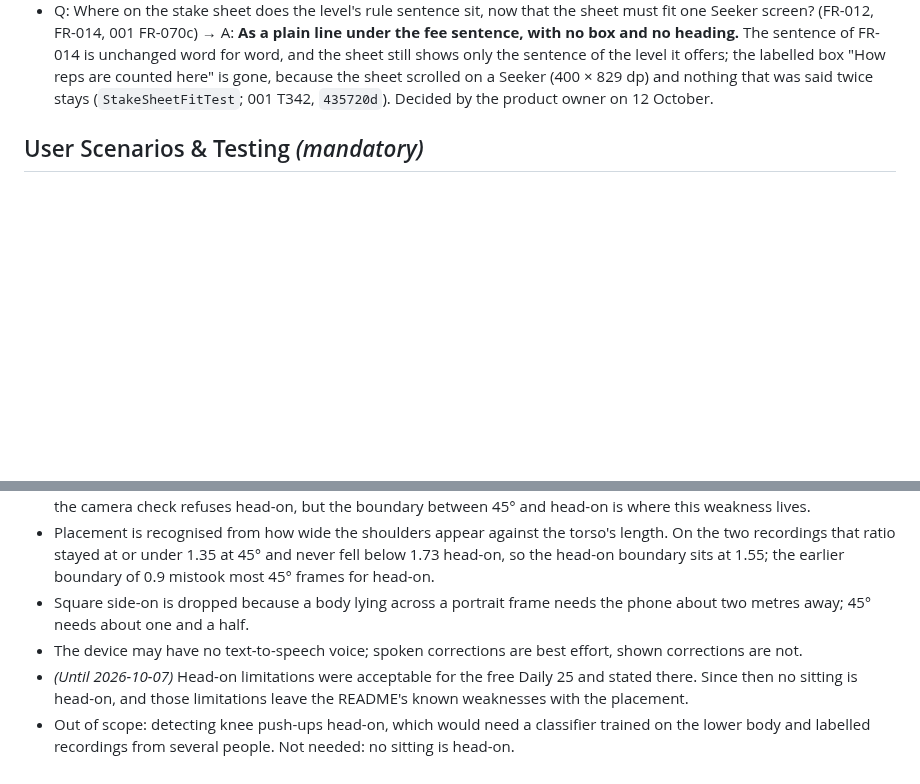
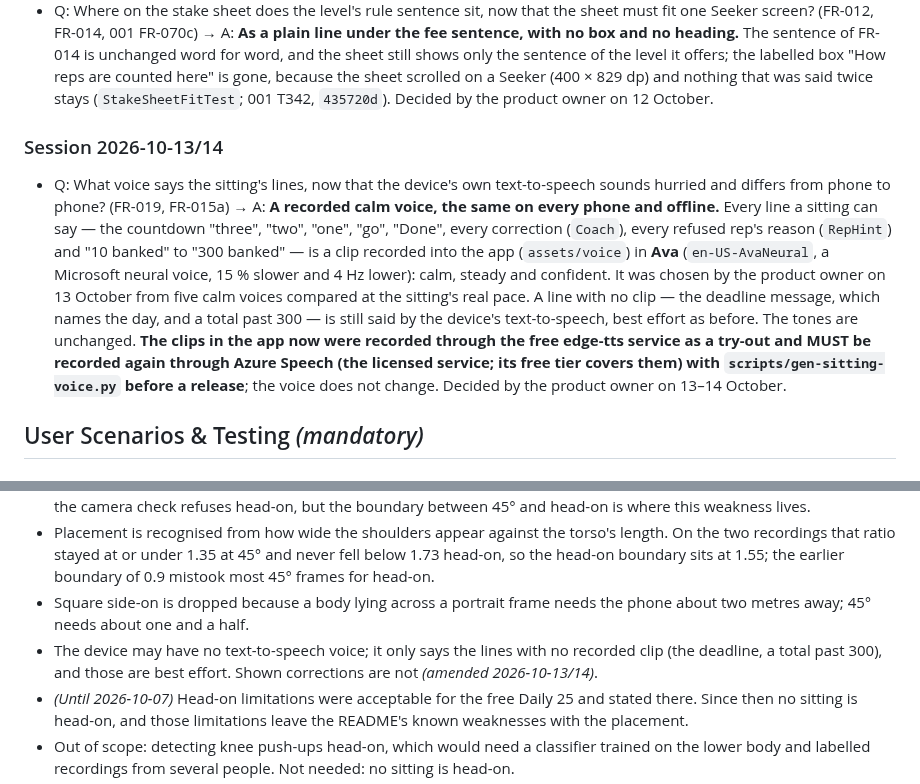
Before and after one commit to illia-loshchinin/holdout, a Markdown page: specs/002-rep-placement-rules/spec.md, 2 parts joined by grey strips. Rendered like a GitHub page; blank space fills up the shorter version.

Commit message:
docs(spec-002): the sitting speaks in a recorded calm voice (Ava); device TTS only for lines with no clip; re-record through Azure before a release

```diff
--- a/specs/002-rep-placement-rules/spec.md
+++ b/specs/002-rep-placement-rules/spec.md
@@ -96,6 +96,10 @@ Decided on the design review of the hero screens, for the product owner's review
 - Q: Does the counting card also say why the automatic count can be trusted? (FR-013, 001 FR-067) → A: **Yes — in one green note with the shield mark, "Private and fair by design".** Text: **"An AI model on your phone tracks your body, and Holdout counts your push-ups right there. No microphone, and no video or body data ever leaves your phone. Completed days are submitted to Solana, where a smart contract secures the stakes and determines payouts through transparent, verifiable rules."** (the owner's own words) It merges the two notes of the first try ("Private by design" and "Fair by design", `a4df4fe`). It covers both the count (made on the phone, nothing of the camera leaves it) and the chain; the rules it names are this spec's and spec 004's. Decided by the product owner on the design canvas, 12 October (canvas v247–v250; built in `5e325f2`, `13df04b`, `380dd22` and `6b6f61a`).
 - Q: Where does the tour say how the two levels count a push-up now that card 1 no longer carries it? (FR-013, 001 FR-067) → A: **On card 2, the card on a Holdout, in its own words.** Card 1 (the Daily 25) drops the heading "How reps are counted" and the two rule sentences so that it fits one Seeker screen (400 × 829 dp, nothing to scroll; 001 FR-067, `TourFitTest`); card 2 already says "Spark · 7-day lights it up — knees allowed." / "Habit · 21-day makes it stick — toes only."; card 4 keeps the figure with its top-view panel, its three steps and the "Private and fair by design" note, and has no heading. The Daily 25 still counts as the Spark (FR-014). Decided by the product owner on 12 October (canvas v261, board 2a; built in `cbabab9`).
 - Q: Where on the stake sheet does the level's rule sentence sit, now that the sheet must fit one Seeker screen? (FR-012, FR-014, 001 FR-070c) → A: **As a plain line under the fee sentence, with no box and no heading.** The sentence of FR-014 is unchanged word for word, and the sheet still shows only the sentence of the level it offers; the labelled box "How reps are counted here" is gone, because the sheet scrolled on a Seeker (400 × 829 dp) and nothing that was said twice stays (`StakeSheetFitTest`; 001 T342, `435720d`). Decided by the product owner on 12 October.
+
+### Session 2026-10-13/14
+
+- Q: What voice says the sitting's lines, now that the device's own text-to-speech sounds hurried and differs from phone to phone? (FR-019, FR-015a) → A: **A recorded calm voice, the same on every phone and offline.** Every line a sitting can say — the countdown "three", "two", "one", "go", "Done", every correction (`Coach`), every refused rep's reason (`RepHint`) and "10 banked" to "300 banked" — is a clip recorded into the app (`assets/voice`) in **Ava** (`en-US-AvaNeural`, a Microsoft neural voice, 15 % slower and 4 Hz lower): calm, steady and confident. It was chosen by the product owner on 13 October from five calm voices compared at the sitting's real pace. A line with no clip — the deadline message, which names the day, and a total past 300 — is still said by the device's text-to-speech, best effort as before. The tones are unchanged. **The clips in the app now were recorded through the free edge-tts service as a try-out and MUST be recorded again through Azure Speech (the licensed service; its free tier covers them) with `scripts/gen-sitting-voice.py` before a release**; the voice does not change. Decided by the product owner on 13–14 October.
 
 ## User Scenarios & Testing *(mandatory)*
 
@@ -272,7 +276,7 @@ A member mid-set hears a short tone on every counted rep and, if they glance at
 - Knee push-ups filmed at a flatter angle than 45° (nearer head-on) read like honest reps at the knee and are not caught; the camera check refuses head-on, but the boundary between 45° and head-on is where this weakness lives.
 - Placement is recognised from how wide the shoulders appear against the torso's length. On the two recordings that ratio stayed at or under 1.35 at 45° and never fell below 1.73 head-on, so the head-on boundary sits at 1.55; the earlier boundary of 0.9 mistook most 45° frames for head-on.
 - Square side-on is dropped because a body lying across a portrait frame needs the phone about two metres away; 45° needs about one and a half.
-- The device may have no text-to-speech voice; spoken corrections are best effort, shown corrections are not.
+- The device may have no text-to-speech voice; it only says the lines with no recorded clip (the deadline, a total past 300), and those are best effort. Shown corrections are not *(amended 2026-10-13/14)*.
 - *(Until 2026-10-07)* Head-on limitations were acceptable for the free Daily 25 and stated there. Since then no sitting is head-on, and those limitations leave the README's known weaknesses with the placement.
 - Out of scope: detecting knee push-ups head-on, which would need a classifier trained on the lower body and labelled recordings from several people. Not needed: no sitting is head-on.
 - Dropping head-on costs the Daily 25 its easiest set-up. Accepted (2026-10-07): the Daily 25 exists to build the habit a Holdout asks for, and that includes the set-up.
```
Also changed, not shown: other parts of specs/002-rep-placement-rules/spec.md (+1 -1 lines), specs/002-rep-placement-rules/plan.md (+1 -1 lines).
